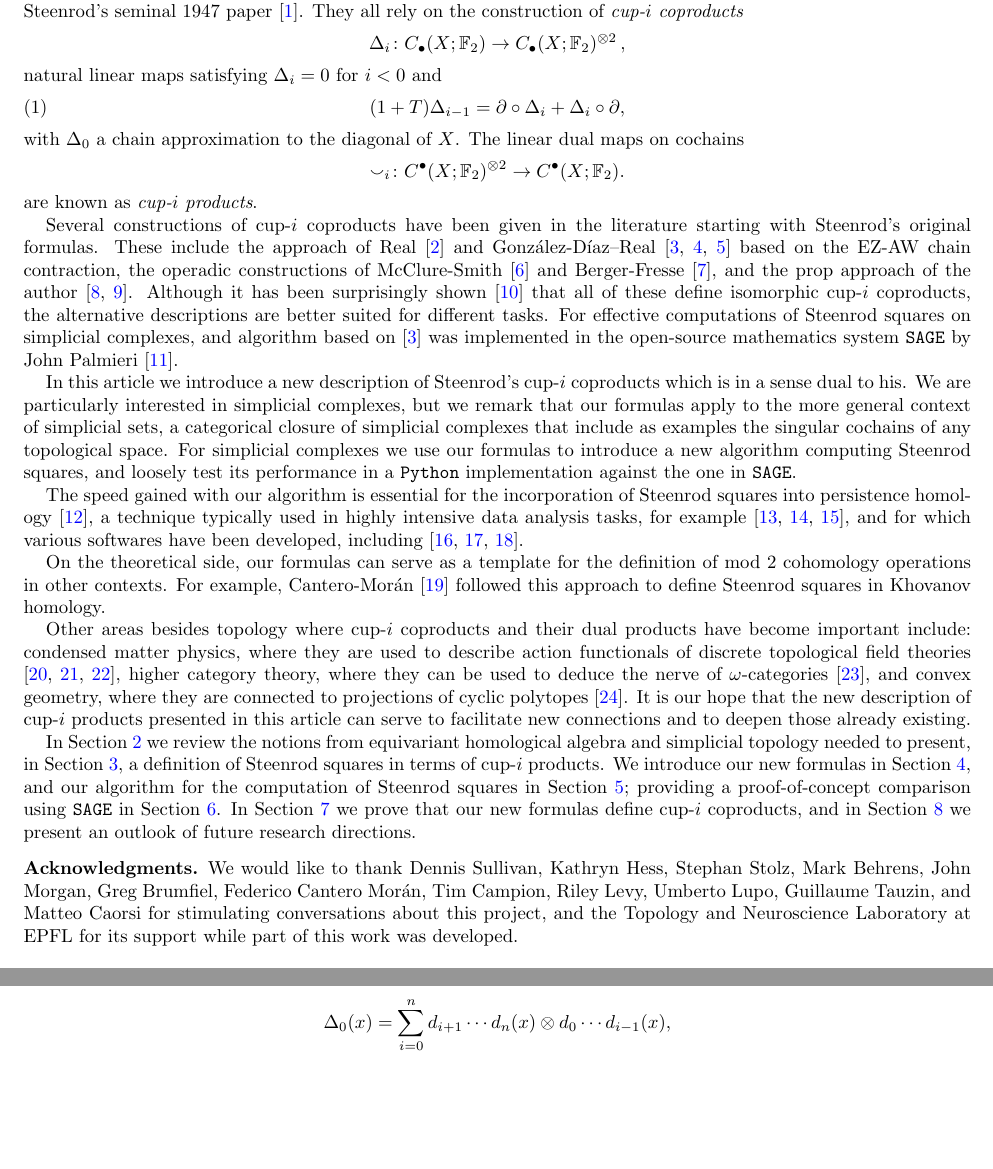
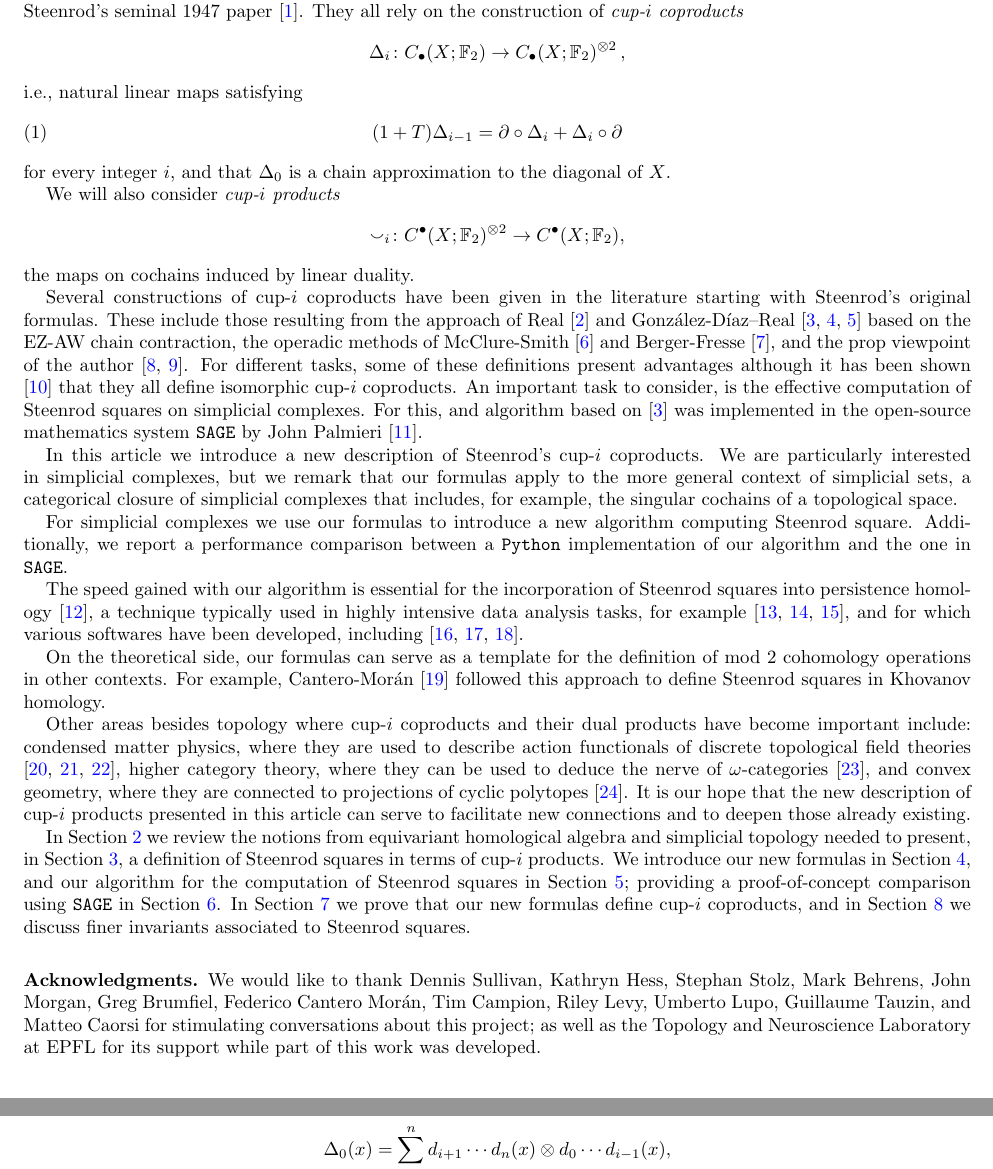
Before and after one commit to ammedmar/fast_squares, a LaTeX paper (main.tex, which reads acknowledgments.tex, introduction.tex): two parts of pages 2 and 5 of 14, joined at a grey line, cut so that both start at the same text, the shorter picture padded with empty space. Compiled offline with pdfLaTeX.

Commit message:
Improve intro and use \mid in sets

```diff
--- a/acknowledgments.tex
+++ b/acknowledgments.tex
@@ -1,2 +1,2 @@
 
-\subsection*{Acknowledgments} We would like to thank Dennis Sullivan, Kathryn Hess, Stephan Stolz, Mark Behrens, John Morgan, Greg Brumfiel, Federico Cantero Mor\'an, Tim Campion, Riley Levy, Umberto Lupo, Guillaume Tauzin, and Matteo Caorsi for stimulating conversations about this project, and the Topology and Neuroscience Laboratory at EPFL for its support while part of this work was developed.
+\subsection*{Acknowledgments} We would like to thank Dennis Sullivan, Kathryn Hess, Stephan Stolz, Mark Behrens, John Morgan, Greg Brumfiel, Federico Cantero Mor\'an, Tim Campion, Riley Levy, Umberto Lupo, Guillaume Tauzin, and Matteo Caorsi for stimulating conversations about this project; as well as the Topology and Neuroscience Laboratory at EPFL for its support while part of this work was developed.
--- a/introduction.tex
+++ b/introduction.tex
@@ -25,25 +25,29 @@ They all rely on the construction of \textit{cup-$i$ coproducts}
 \begin{equation*}
 \Delta_i \colon \chains(X; \F_2)  \to \chains(X; \F_2)^{\otimes 2}\,,
 \end{equation*}
-natural linear maps satisfying $\Delta_i = 0$ for $i < 0$ and
+i.e., natural linear maps satisfying
 \begin{equation} \label{e:boundary of cup-i}
-(1 + T) \Delta_{i-1} = \partial \circ \Delta_i + \Delta_i \circ \partial,
+(1 + T) \Delta_{i-1} = \partial \circ \Delta_i + \Delta_i \circ \partial
 \end{equation}
-with $\Delta_0$ a chain approximation to the diagonal of $X$.
-The linear dual maps on cochains
+for every integer $i$, and that $\Delta_0$ is a chain approximation to the diagonal of $X$.
+
+We will also consider \textit{cup-$i$ products}
 \begin{equation*}
-\smallsmile_i \colon \cochains(X; \F_2)^{\otimes 2} \to \cochains(X; \F_2).
+\smallsmile_i \colon \cochains(X; \F_2)^{\otimes 2} \to \cochains(X; \F_2),
 \end{equation*}
-are known as \textit{cup-$i$ products}.
+the maps on cochains induced by linear duality.
 
 Several constructions of cup-$i$ coproducts have been given in the literature starting with Steenrod's original formulas.
-These include the approach of Real \cite{real1996computability} and Gonz\'alez-D\'iaz--Real \cite{gonzalez1999combinatorial, gonzalez2003computation, gonzalez2005hpt} based on the EZ-AW chain contraction, the operadic constructions of McClure-Smith \cite{mcclure03cochain} and Berger-Fresse \cite{berger04combinatorial}, and the prop approach of the author \cite{medina2020prop1, medina2018prop2}.
-Although it has been surprisingly shown \cite{medina2018axiomatic} that all of these define isomorphic cup-$i$ coproducts, the alternative descriptions are better suited for different tasks.
-For effective computations of Steenrod squares on simplicial complexes, and algorithm based on \cite{gonzalez1999combinatorial} was implemented in the open-source mathematics system \verb|SAGE| by John Palmieri \cite{sagemath}.
+These include those resulting from the approach of Real \cite{real1996computability} and Gonz\'alez-D\'iaz--Real \cite{gonzalez1999combinatorial, gonzalez2003computation, gonzalez2005hpt} based on the EZ-AW chain contraction, the operadic methods of McClure-Smith \cite{mcclure03cochain} and Berger-Fresse \cite{berger04combinatorial}, and the prop viewpoint of the author \cite{medina2020prop1, medina2018prop2}.
+For different tasks, some of these definitions present advantages although it has been shown \cite{medina2018axiomatic} that they all define isomorphic cup-$i$ coproducts.
+An important task to consider, is the effective computation of Steenrod squares on simplicial complexes.
+For this, and algorithm based on \cite{gonzalez1999combinatorial} was implemented in the open-source mathematics system \verb|SAGE| by John Palmieri \cite{sagemath}.
 
-In this article we introduce a new description of Steenrod's cup-$i$ coproducts which is in a sense dual to his.
-We are particularly interested in simplicial complexes, but we remark that our formulas apply to the more general context of simplicial sets, a categorical closure of simplicial complexes that include as examples the singular cochains of any topological space.
-For simplicial complexes we use our formulas to introduce a new algorithm computing Steenrod squares, and loosely test its performance in a \verb|Python| implementation against the one in \verb|SAGE|.
+In this article we introduce a new description of Steenrod's cup-$i$ coproducts.
+We are particularly interested in simplicial complexes, but we remark that our formulas apply to the more general context of simplicial sets, a categorical closure of simplicial complexes that includes, for example, the singular cochains of a topological space.
+
+For simplicial complexes we use our formulas to introduce a new algorithm computing Steenrod square.
+Additionally, we report a performance comparison between a \verb|Python| implementation of our algorithm and the one in \verb|SAGE|.
 
 The speed gained with our algorithm is essential for the incorporation of Steenrod squares into persistence homology \cite{medina2018persistence}, a technique typically used in highly intensive data analysis tasks, for example \cite{carlsson2008images, carlsson2013viral, lee2018nanoporous}, and for which various softwares have been developed, including \cite{bauer2019ripser, gudhi, medina2020giottotda}.
 
@@ -55,4 +59,4 @@ It is our hope that the new description of cup-$i$ products presented in this ar
 
 In Section~\ref{s:preliminaries} we review the notions from equivariant homological algebra and simplicial topology needed to present, in Section~\ref{s:squares}, a definition of Steenrod squares in terms of cup-$i$ products.
 We introduce our new formulas in Section~\ref{s:formulas}, and our algorithm for the computation of Steenrod squares in Section~\ref{s:algorithm}; providing a proof-of-concept comparison using \verb|SAGE| in Section~\ref{s:comparison}.
-In Section~\ref{s:proof} we prove that our new formulas define cup-$i$ coproducts, and in Section~\ref{s:outlook} we present an outlook of future research directions.
+In Section~\ref{s:proof} we prove that our new formulas define cup-$i$ coproducts, and in Section~\ref{s:outlook} we discuss finer invariants associated to Steenrod squares.
```
Also changed, not shown: formulas.tex (+2 -2 lines), main.tex (+1 -1 lines), preliminaries.tex (+1 -1 lines), proof.tex (+2 -2 lines), introduction.tex (6 more changed lines).
